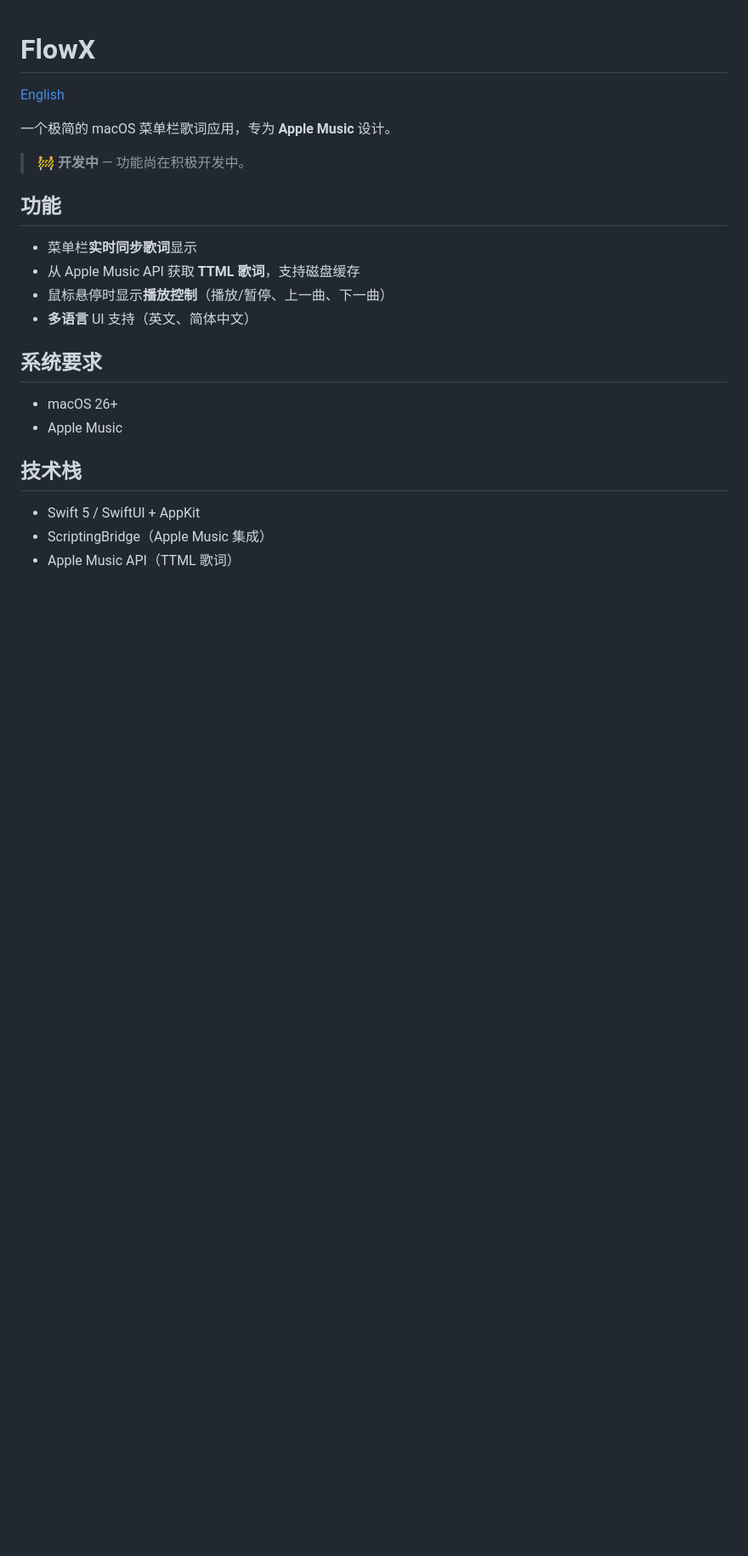
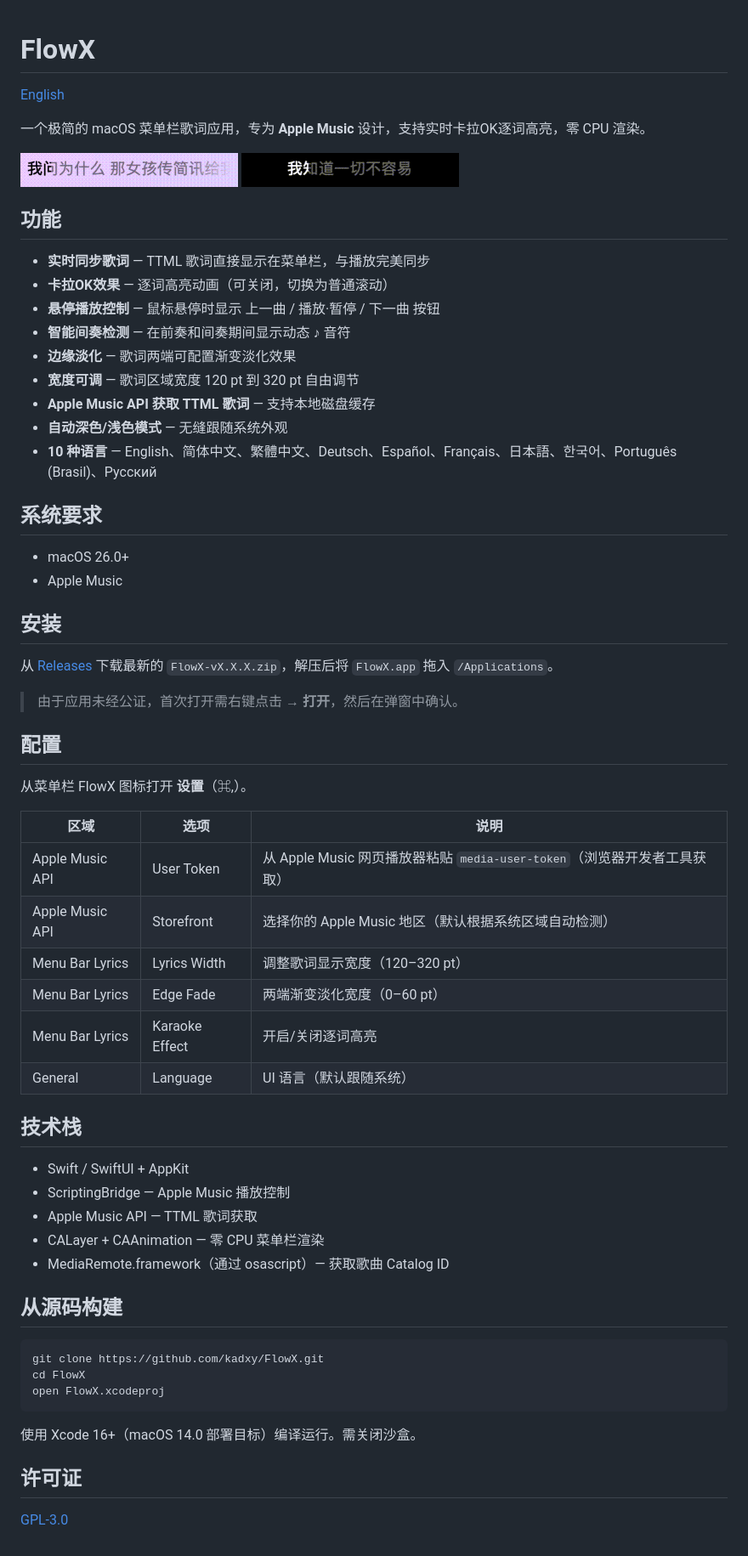
Before and after one commit to Kadxy/FlowX, a Markdown page: README_zh.md, the part around the change. Shown at 85% size. GitHub-like rendering; pictures changed too: assets/karaoke-zh-dark.gif (added), assets/karaoke-zh-light.gif (added); blank space fills up the shorter version.

````diff
--- a/README_zh.md
+++ b/README_zh.md
@@ -2,27 +2,67 @@
 
 [English](README.md)
 
-一个极简的 macOS 菜单栏歌词应用，专为 **Apple Music** 设计。
+一个极简的 macOS 菜单栏歌词应用，专为 **Apple Music** 设计，支持实时卡拉OK逐词高亮，零 CPU 渲染。
 
-> 🚧 **开发中** — 功能尚在积极开发中。
-
-<!-- TODO: 添加截图 -->
-<!-- ![FlowX 截图](screenshot.png) -->
+<p>
+  <img src="assets/karaoke-zh-light.gif" height="40" />
+  <img src="assets/karaoke-zh-dark.gif" height="40" />
+</p>
 
 ## 功能
 
-- 菜单栏**实时同步歌词**显示
-- 从 Apple Music API 获取 **TTML 歌词**，支持磁盘缓存
-- 鼠标悬停时显示**播放控制**（播放/暂停、上一曲、下一曲）
-- **多语言** UI 支持（英文、简体中文）
+- **实时同步歌词** — TTML 歌词直接显示在菜单栏，与播放完美同步
+- **卡拉OK效果** — 逐词高亮动画（可关闭，切换为普通滚动）
+- **悬停播放控制** — 鼠标悬停时显示 上一曲 / 播放·暂停 / 下一曲 按钮
+- **智能间奏检测** — 在前奏和间奏期间显示动态 ♪ 音符
+- **边缘淡化** — 歌词两端可配置渐变淡化效果
+- **宽度可调** — 歌词区域宽度 120 pt 到 320 pt 自由调节
+- **Apple Music API 获取 TTML 歌词** — 支持本地磁盘缓存
+- **自动深色/浅色模式** — 无缝跟随系统外观
+- **10 种语言** — English、简体中文、繁體中文、Deutsch、Español、Français、日本語、한국어、Português (Brasil)、Русский
 
 ## 系统要求
 
-- macOS 26+
+- macOS 26.0+
 - Apple Music
+
+## 安装
+
+从 [Releases](https://github.com/kadxy/FlowX/releases) 下载最新的 `FlowX-vX.X.X.zip`，解压后将 `FlowX.app` 拖入 `/Applications`。
+
+> 由于应用未经公证，首次打开需右键点击 → **打开**，然后在弹窗中确认。
+
+## 配置
+
+从菜单栏 FlowX 图标打开 **设置**（⌘,）。
+
+| 区域 | 选项 | 说明 |
+| --- | --- | --- |
+| Apple Music API | User Token | 从 Apple Music 网页播放器粘贴 `media-user-token`（浏览器开发者工具获取） |
+| Apple Music API | Storefront | 选择你的 Apple Music 地区（默认根据系统区域自动检测） |
+| Menu Bar Lyrics | Lyrics Width | 调整歌词显示宽度（120–320 pt） |
+| Menu Bar Lyrics | Edge Fade | 两端渐变淡化宽度（0–60 pt） |
+| Menu Bar Lyrics | Karaoke Effect | 开启/关闭逐词高亮 |
+| General | Language | UI 语言（默认跟随系统） |
 
 ## 技术栈
 
-- Swift 5 / SwiftUI + AppKit
-- ScriptingBridge（Apple Music 集成）
-- Apple Music API（TTML 歌词）
+- Swift / SwiftUI + AppKit
+- ScriptingBridge — Apple Music 播放控制
+- Apple Music API — TTML 歌词获取
+- CALayer + CAAnimation — 零 CPU 菜单栏渲染
+- MediaRemote.framework（通过 osascript）— 获取歌曲 Catalog ID
+
+## 从源码构建
+
+```bash
+git clone https://github.com/kadxy/FlowX.git
+cd FlowX
+open FlowX.xcodeproj
+```
+
+使用 Xcode 16+（macOS 14.0 部署目标）编译运行。需关闭沙盒。
+
+## 许可证
+
+[GPL-3.0](LICENSE)
````
Also changed, not shown: README.md (+52 -13 lines), assets/karaoke-en-light.gif (added).
